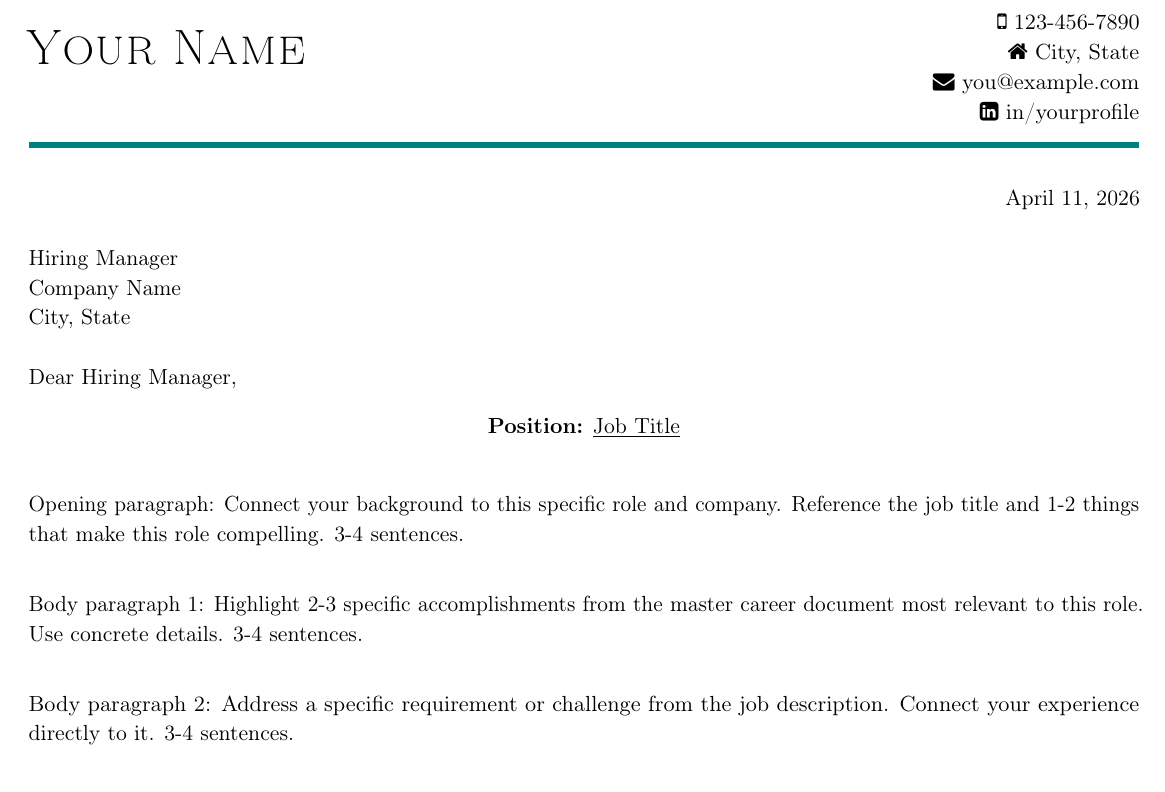
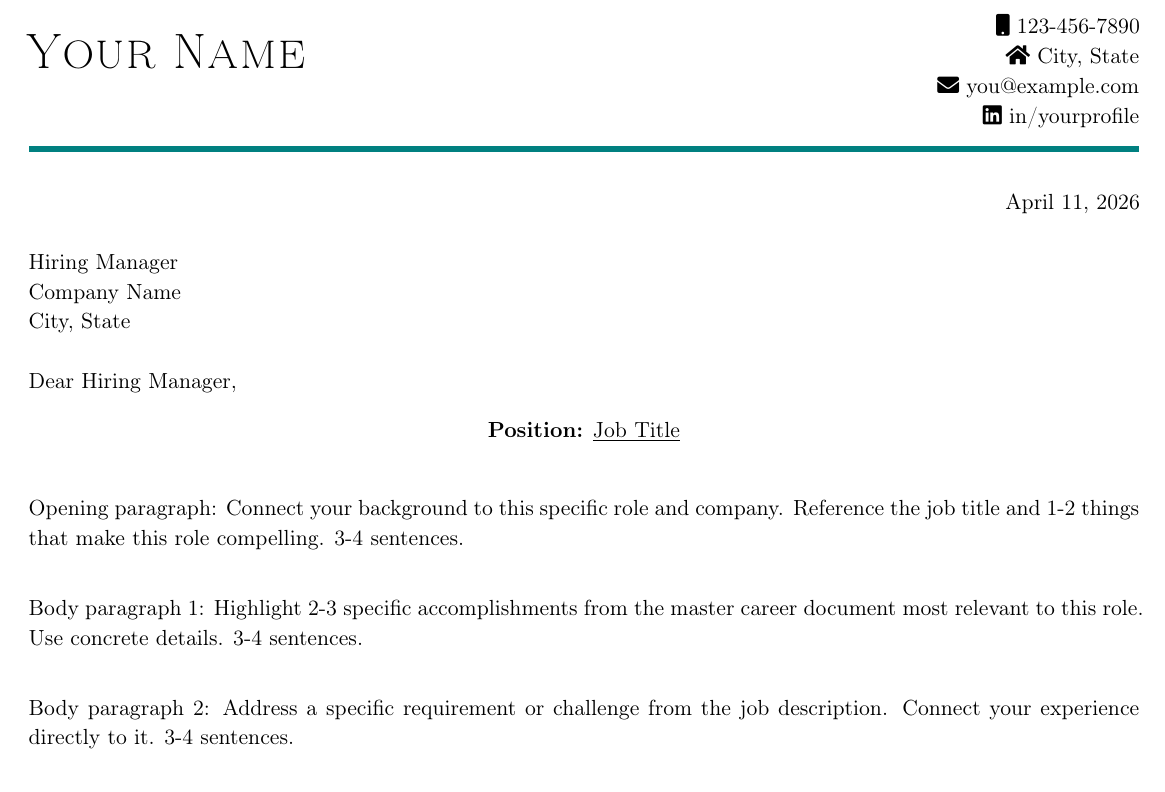
Before and after one commit to NullSpace-BitCradle/jobhunter-framework, a LaTeX letter (templates/cover-letter-template.tex): part of the page, cut so that both start at the same text. Compiled offline with pdfLaTeX.

Commit message:
Fix cover-letter template: migrate to fontawesome5, disable microtype expansion, document LaTeX deps

```diff
--- a/templates/cover-letter-template.tex
+++ b/templates/cover-letter-template.tex
@@ -13,9 +20,17 @@
 \usepackage{ragged2e}
 
 \usepackage[USenglish]{babel}
-\usepackage[stretch = 25, shrink = 25]{microtype}
+% microtype `expansion=false`: icon fonts (fontawesome5) are not configured
+% for automatic font expansion. Leaving expansion enabled causes pdfTeX to
+% fail with "auto expansion is only possible with scalable fonts." Protrusion
+% (the other half of microtype) still works for body text.
+\usepackage[stretch = 25, shrink = 25, expansion=false]{microtype}
 
-\usepackage{fontawesome}
+% fontawesome5 instead of the legacy `fontawesome` package. fontawesome5 is
+% still shipped and maintained; the legacy `fontawesome` package is an older
+% separate package that uses bitmap fonts and is harder to find on some
+% distributions. Using fontawesome5 here matches the resume template.
+\usepackage{fontawesome5}
 
 \usepackage{fancyhdr}
 
@@ -42,7 +57,7 @@
     \faMobile{} 123-456-7890\\
     \faHome{} City, State\\
     \faEnvelope{} you@example.com\\
-    \faLinkedinSquare{} in/yourprofile
+    \faLinkedin{} in/yourprofile
 \end{minipage}
 
 {\color{cvteal} \rule{\linewidth}{1mm}}
```
Also changed, not shown: README.md, templates/cover-letter-template.tex (9 more changed lines).
